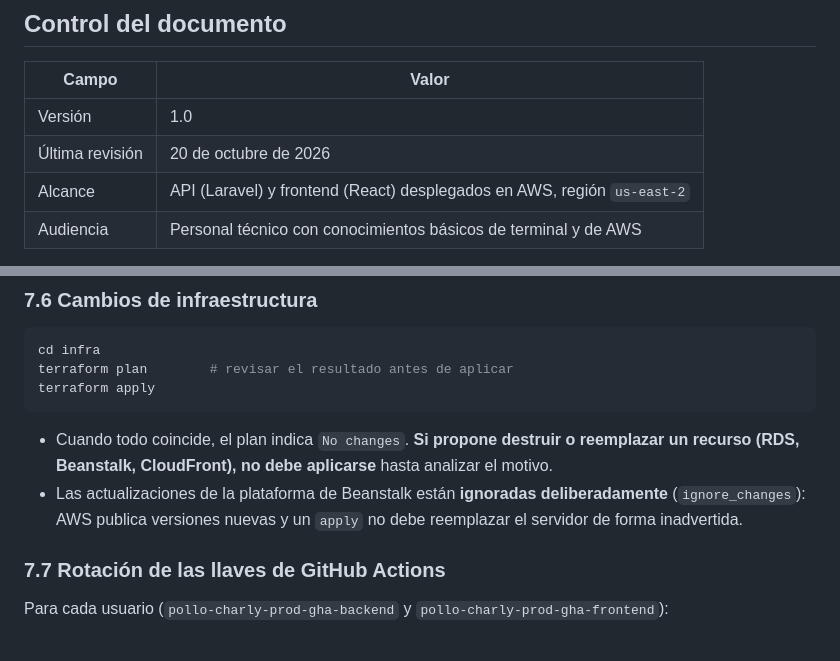
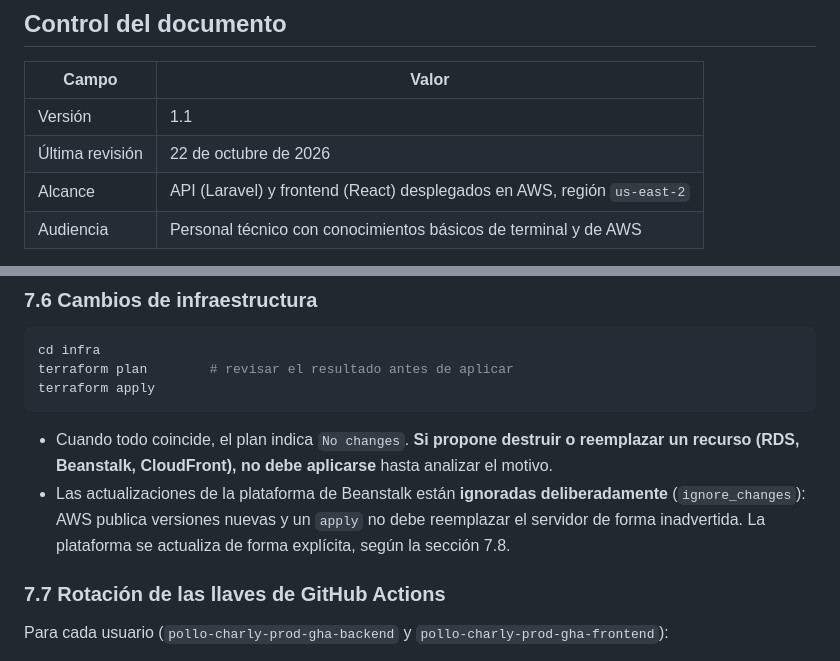
Before and after one commit to dxRony/pollo-charly-backend, a Markdown page: docs/RUNBOOK-DESPLIEGUE.md, 2 parts joined by grey strips. Rendered like a GitHub page.

```diff
--- a/docs/RUNBOOK-DESPLIEGUE.md
+++ b/docs/RUNBOOK-DESPLIEGUE.md
@@ -8,8 +8,8 @@ infraestructura.
 
 | Campo | Valor |
 |---|---|
-| Versión | 1.0 |
-| Última revisión | 20 de octubre de 2026 |
+| Versión | 1.1 |
+| Última revisión | 22 de octubre de 2026 |
 | Alcance | API (Laravel) y frontend (React) desplegados en AWS, región `us-east-2` |
 | Audiencia | Personal técnico con conocimientos básicos de terminal y de AWS |
 
@@ -348,7 +348,8 @@ terraform apply
 - Cuando todo coincide, el plan indica `No changes`. **Si propone destruir o reemplazar un recurso (RDS, Beanstalk,
   CloudFront), no debe aplicarse** hasta analizar el motivo.
 - Las actualizaciones de la plataforma de Beanstalk están **ignoradas deliberadamente** (`ignore_changes`): AWS publica
-  versiones nuevas y un `apply` no debe reemplazar el servidor de forma inadvertida.
+  versiones nuevas y un `apply` no debe reemplazar el servidor de forma inadvertida. La plataforma se actualiza de forma
+  explícita, según la sección 7.8.
 
 ### 7.7 Rotación de las llaves de GitHub Actions
 
```
Also changed, not shown: other parts of docs/RUNBOOK-DESPLIEGUE.md (+46 -0 lines).
